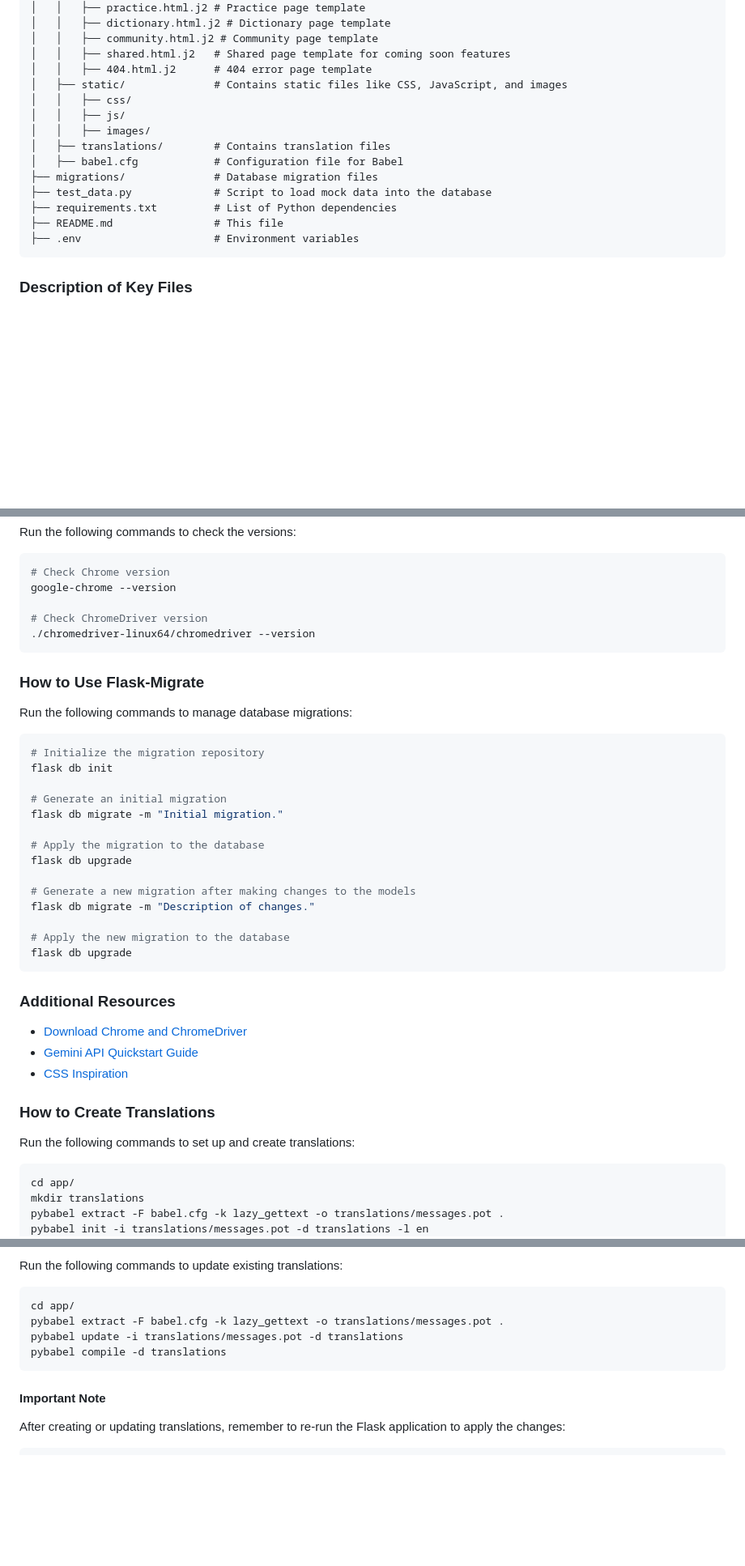
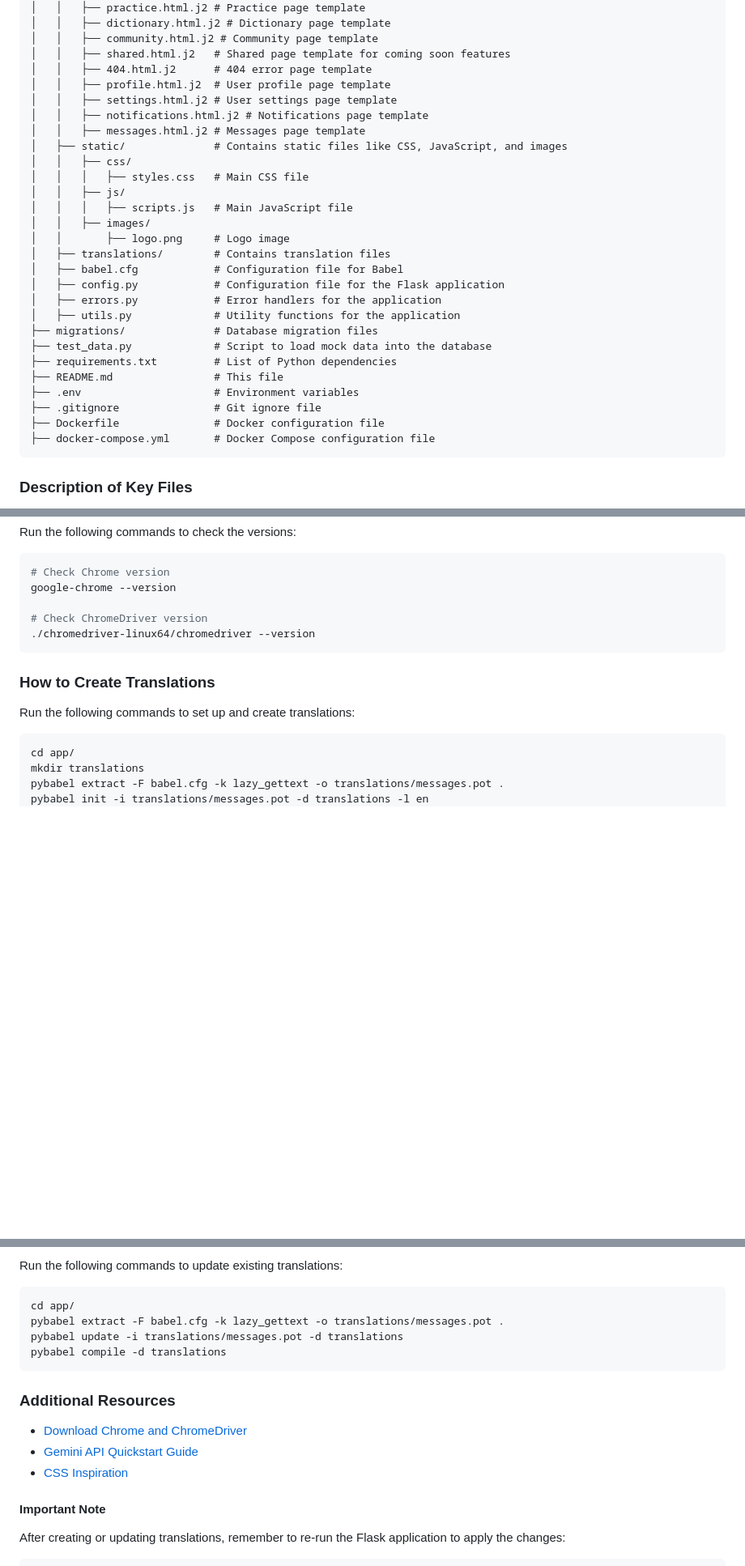
Before and after one commit to yuemanwai/japanese-academy, a Markdown page: README.md, 3 parts joined by grey strips. Shown at 81% size. Rendered like a GitHub page; blank space fills up the shorter version.

````diff
--- a/README.md
+++ b/README.md
@@ -33,17 +33,30 @@ FYP_AI-powered_Interactive_Japanese_Academy/
 │   │   ├── community.html.j2 # Community page template
 │   │   ├── shared.html.j2   # Shared page template for coming soon features
 │   │   ├── 404.html.j2      # 404 error page template
+│   │   ├── profile.html.j2  # User profile page template
+│   │   ├── settings.html.j2 # User settings page template
+│   │   ├── notifications.html.j2 # Notifications page template
+│   │   ├── messages.html.j2 # Messages page template
 │   ├── static/              # Contains static files like CSS, JavaScript, and images
 │   │   ├── css/
+│   │   │   ├── styles.css   # Main CSS file
 │   │   ├── js/
+│   │   │   ├── scripts.js   # Main JavaScript file
 │   │   ├── images/
+│   │       ├── logo.png     # Logo image
 │   ├── translations/        # Contains translation files
 │   ├── babel.cfg            # Configuration file for Babel
+│   ├── config.py            # Configuration file for the Flask application
+│   ├── errors.py            # Error handlers for the application
+│   ├── utils.py             # Utility functions for the application
 ├── migrations/              # Database migration files
 ├── test_data.py             # Script to load mock data into the database
 ├── requirements.txt         # List of Python dependencies
 ├── README.md                # This file
 ├── .env                     # Environment variables
+├── .gitignore               # Git ignore file
+├── Dockerfile               # Docker configuration file
+├── docker-compose.yml       # Docker Compose configuration file
 ```
 
 ### Description of Key Files
@@ -114,33 +179,6 @@ google-chrome --version
 ./chromedriver-linux64/chromedriver --version
 ```
 
-### How to Use Flask-Migrate
-
-Run the following commands to manage database migrations:
-
-```bash
-# Initialize the migration repository
-flask db init
-
-# Generate an initial migration
-flask db migrate -m "Initial migration."
-
-# Apply the migration to the database
-flask db upgrade
-
-# Generate a new migration after making changes to the models
-flask db migrate -m "Description of changes."
-
-# Apply the new migration to the database
-flask db upgrade
-```
-
-### Additional Resources
-
-- [Download Chrome and ChromeDriver](https://getwebdriver.com/chromedriver)
-- [Gemini API Quickstart Guide](https://ai.google.dev/gemini-api/docs/quickstart?hl=zh-tw&lang=python)
-- [CSS Inspiration](https://codepen.io/topics/)
-
 ### How to Create Translations
 
 Run the following commands to set up and create translations:
@@ -166,6 +204,12 @@ pybabel update -i translations/messages.pot -d translations
 pybabel compile -d translations
 ```
 
+### Additional Resources
+
+- [Download Chrome and ChromeDriver](https://getwebdriver.com/chromedriver)
+- [Gemini API Quickstart Guide](https://ai.google.dev/gemini-api/docs/quickstart?hl=zh-tw&lang=python)
+- [CSS Inspiration](https://codepen.io/topics/)
+
 #### Important Note
 
 After creating or updating translations, remember to re-run the Flask application to apply the changes:
````
Also changed, not shown: other parts of README.md (+52 -0 lines).
